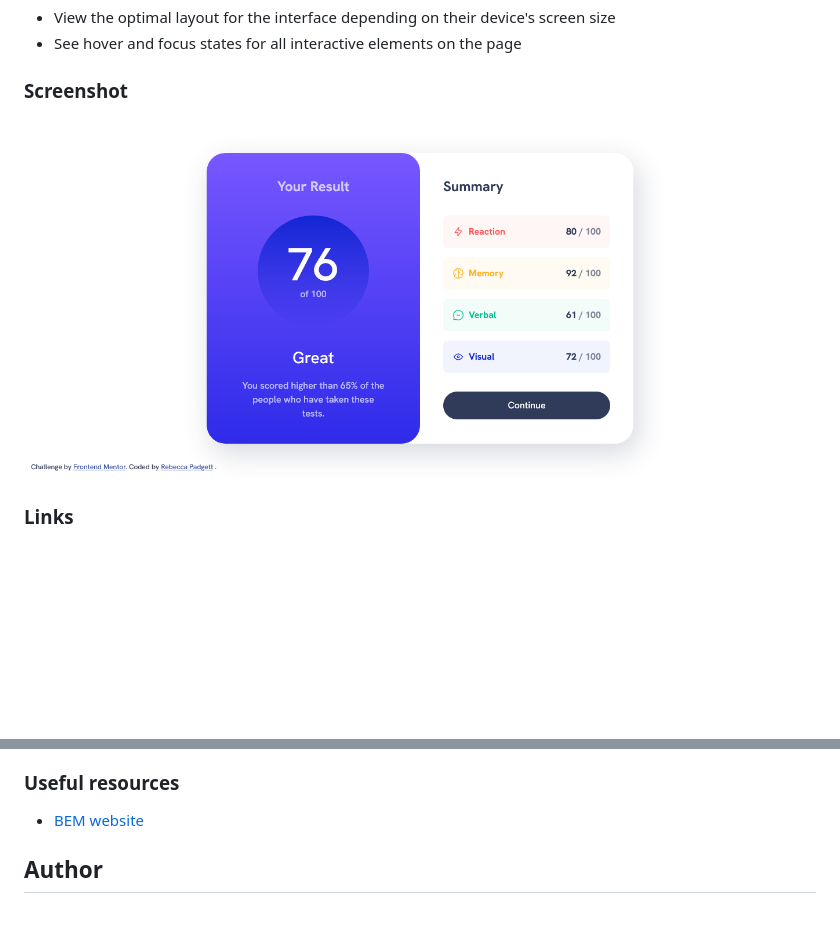
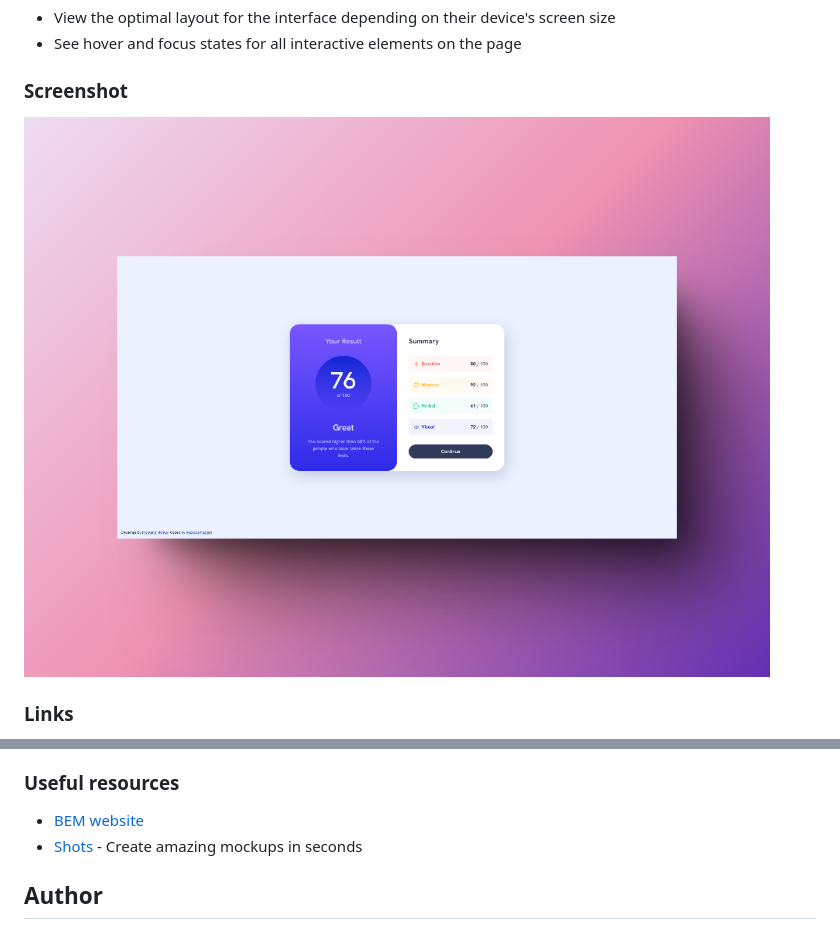
Before and after one commit to bccpadge/results-summary-component, a Markdown page: README.md, 2 parts joined by grey strips. Rendered like a GitHub page; pictures changed too: desktop-results-summary.png (deleted), desktop-screenshot.png (added); blank space fills up the shorter version.

```diff
--- a/README.md
+++ b/README.md
@@ -27,7 +27,7 @@ Users should be able to:
 
 ### Screenshot
 
-![desktop results summary component](./desktop-results-summary.png)
+![desktop results summary component](./desktop-screenshot.png)
 
 ### Links
 
@@ -57,6 +57,7 @@ I want to continue using the BEM methodology in future projects.
 ### Useful resources
 
 - [BEM website](https://getbem.com/)
+- [Shots](https://shots.so/) - Create amazing mockups in seconds
 
 ## Author
 
```
Also changed, not shown: 8 other files.
